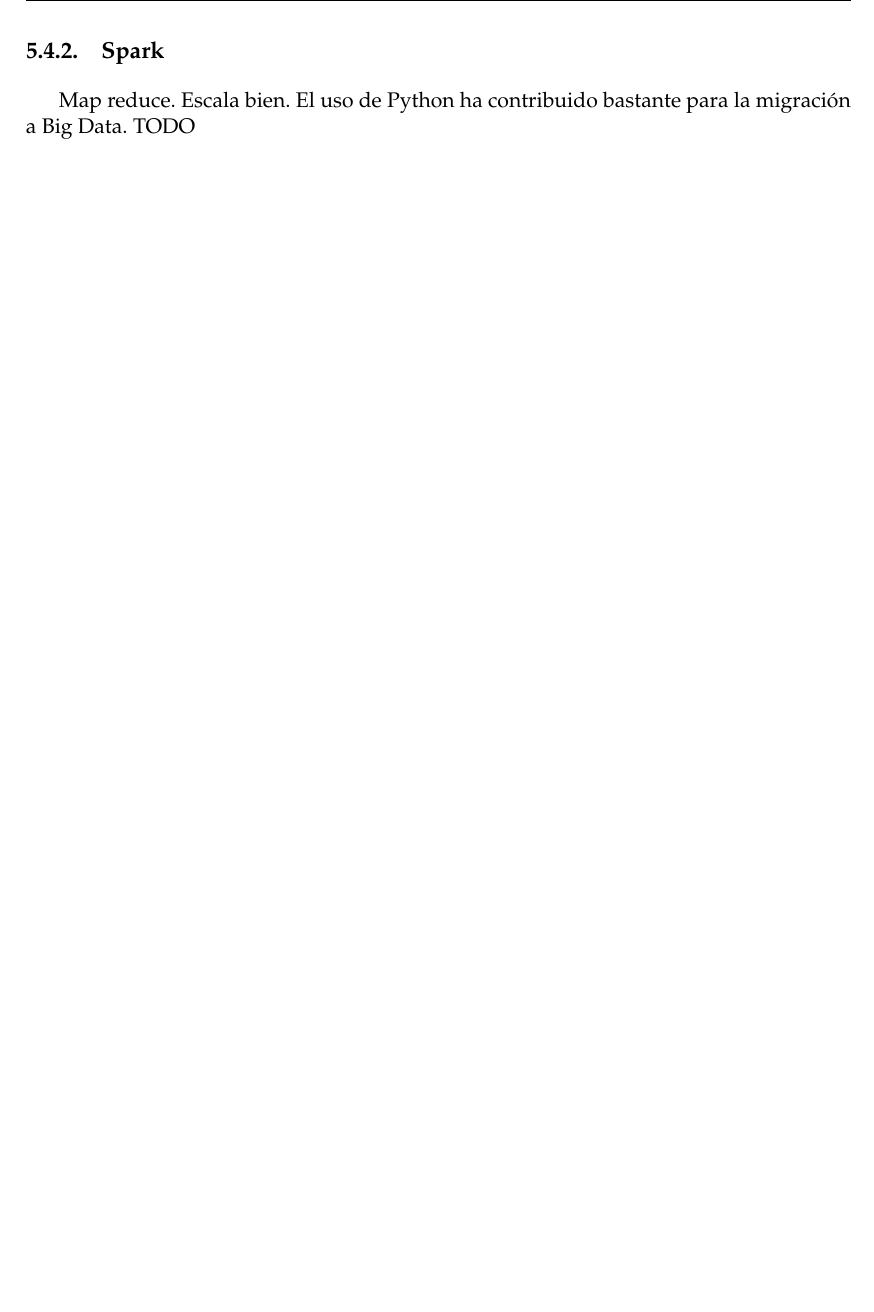
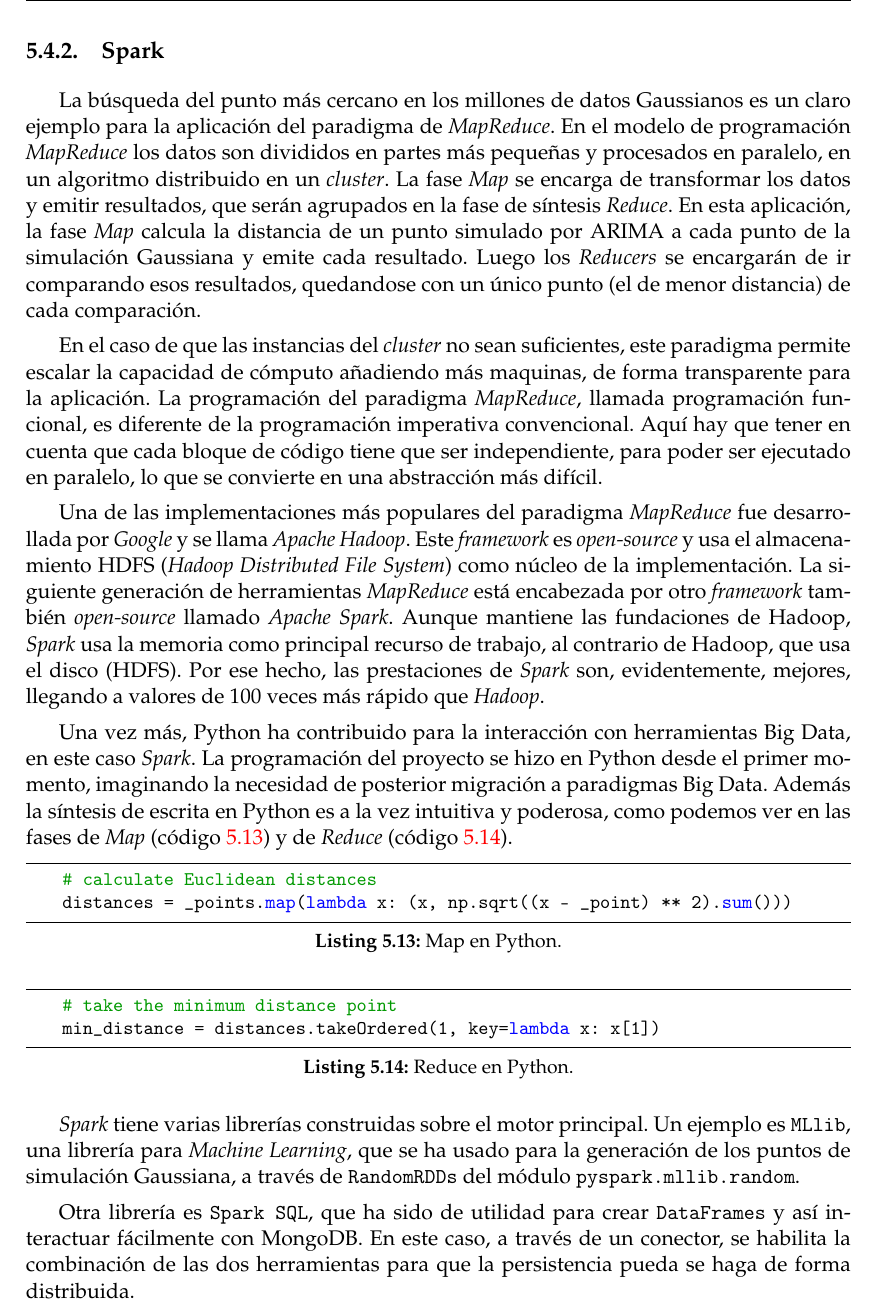
Before and after one commit to pedromorfeu/TFM, a LaTeX thesis (tfgetsinf/tex/latex/tfgetsinf/simulation.tex): part of page 46 of 52, cut so that both start at the same text, the shorter picture padded with empty space. Compiled offline with pdfLaTeX.

Commit message:
thesis experiments spark

```diff
--- a/tfgetsinf/tex/latex/tfgetsinf/simulation.tex
+++ b/tfgetsinf/tex/latex/tfgetsinf/simulation.tex
@@ -1048,10 +1048,28 @@
 
 
         \subsection{Spark}
-        Map reduce.
-        Escala bien.
-        El uso de Python ha contribuido bastante para la migración a Big Data.
-        TODO
+        La búsqueda del punto más cercano en los millones de datos Gaussianos es un claro ejemplo para la aplicación del paradigma de {\em MapReduce}. En el modelo de programación {\em MapReduce} los datos son divididos en partes más pequeñas y procesados en paralelo, en un algoritmo distribuido en un {\em cluster}. La fase {\em Map} se encarga de transformar los datos y emitir resultados, que serán agrupados en la fase de síntesis {\em Reduce}. En esta aplicación, la fase {\em Map} calcula la distancia de un punto simulado por ARIMA a cada punto de la simulación Gaussiana y emite cada resultado. Luego los {\em Reducers} se encargarán de ir comparando esos resultados, quedandose con un único punto (el de menor distancia) de cada comparación.
+
+        En el caso de que las instancias del {\em cluster} no sean suficientes, este paradigma permite escalar la capacidad de cómputo añadiendo más maquinas, de forma transparente para la aplicación. La programación del paradigma {\em MapReduce}, llamada programación funcional, es diferente de la programación imperativa convencional. Aquí hay que tener en cuenta que cada bloque de código tiene que ser independiente, para poder ser ejecutado en paralelo, lo que se convierte en una abstracción más difícil.
+
+        Una de las implementaciones más populares del paradigma {\em MapReduce} fue desarrollada por {\em Google} y se llama {\em Apache Hadoop}. Este {\em framework} es {\em open-source} y usa el almacenamiento HDFS ({\em Hadoop Distributed File System}) como núcleo de la implementación. La siguiente generación de herramientas {\em MapReduce} está encabezada por otro {\em framework} también {\em open-source} llamado {\em Apache Spark}. Aunque mantiene las fundaciones de Hadoop, {\em Spark} usa la memoria como principal recurso de trabajo, al contrario de Hadoop, que usa el disco (HDFS). Por ese hecho, las prestaciones de {\em Spark} son, evidentemente, mejores, llegando a valores de 100 veces más rápido que {\em Hadoop}.
+
+        Una vez más, Python ha contribuido para la interacción con herramientas Big Data, en este caso {\em Spark}. La programación del proyecto se hizo en Python desde el primer momento, imaginando la necesidad de posterior migración a paradigmas Big Data. Además la síntesis de escrita en Python es a la vez intuitiva y poderosa, como podemos ver en las fases de {\em Map} (código~\ref{lst:map}) y de {\em Reduce} (código~\ref{lst:reduce}).
+
+        \begin{lstlisting}[language=Python, caption=Map en Python., label={lst:map}]
+    # calculate Euclidean distances
+    distances = _points.map(lambda x: (x, np.sqrt((x - _point) ** 2).sum()))
+	\end{lstlisting}
+
+        \begin{lstlisting}[language=Python, caption=Reduce en Python., label={lst:reduce}]
+    # take the minimum distance point
+    min_distance = distances.takeOrdered(1, key=lambda x: x[1])
+	\end{lstlisting}
+
+	{\em Spark} tiene varias librerías construidas sobre el motor principal. Un ejemplo es {\tt MLlib}, una librería para {\em Machine Learning}, que se ha usado para la generación de los puntos de simulación Gaussiana, a través de {\tt RandomRDDs} del módulo {\tt pyspark.mllib.random}.
+
+	Otra librería es {\tt Spark SQL}, que ha sido de utilidad para crear {\tt DataFrames} y así interactuar fácilmente con MongoDB. En este caso, a través de un conector, se habilita la combinación de las dos herramientas para que la persistencia pueda se haga de forma distribuida.
+
 
 % Conclusiones
 \chapter{Conclusiones}
```
Also changed, not shown: 3 other files.
